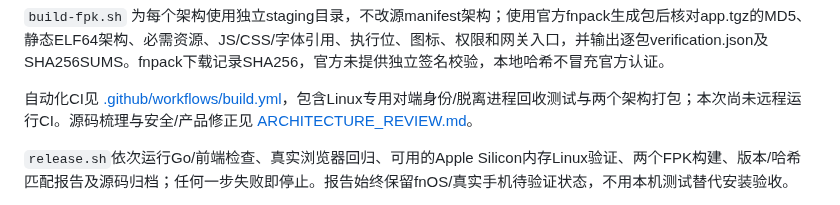
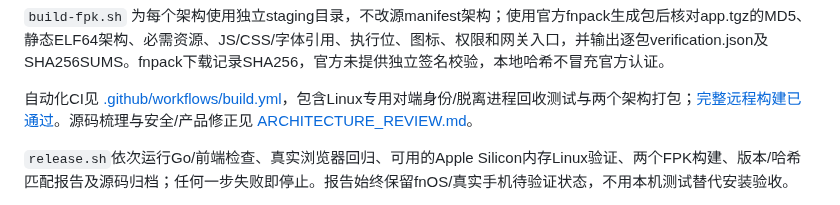
Before and after one commit to BeeThor/FnTerminal, a Markdown page: docs/DEVELOPMENT.md, the part around the change. Drawn GitHub-style.

```diff
--- a/docs/DEVELOPMENT.md
+++ b/docs/DEVELOPMENT.md
@@ -132,7 +132,7 @@ npm run test:browser
 
 `build-fpk.sh` 为每个架构使用独立staging目录，不改源manifest架构；使用官方fnpack生成包后核对app.tgz的MD5、静态ELF64架构、必需资源、JS/CSS/字体引用、执行位、图标、权限和网关入口，并输出逐包verification.json及SHA256SUMS。fnpack下载记录SHA256，官方未提供独立签名校验，本地哈希不冒充官方认证。
 
-自动化CI见 [.github/workflows/build.yml](../.github/workflows/build.yml)，包含Linux专用对端身份/脱离进程回收测试与两个架构打包；本次尚未远程运行CI。源码梳理与安全/产品修正见 [ARCHITECTURE_REVIEW.md](ARCHITECTURE_REVIEW.md)。
+自动化CI见 [.github/workflows/build.yml](../.github/workflows/build.yml)，包含Linux专用对端身份/脱离进程回收测试与两个架构打包；[完整远程构建已通过](https://github.com/BeeThor/FnTerminal/actions/runs/38018531117)。源码梳理与安全/产品修正见 [ARCHITECTURE_REVIEW.md](ARCHITECTURE_REVIEW.md)。
 
 `release.sh`依次运行Go/前端检查、真实浏览器回归、可用的Apple Silicon内存Linux验证、两个FPK构建、版本/哈希匹配报告及源码归档；任何一步失败即停止。报告始终保留fnOS/真实手机待验证状态，不用本机测试替代安装验收。
 
```
Also changed, not shown: README.md (+3 -1 lines), docs/TEST_RESULTS.md (+3 -1 lines), docs/images/connection-desktop.png, docs/images/connection-mobile.png, 1 other file.
